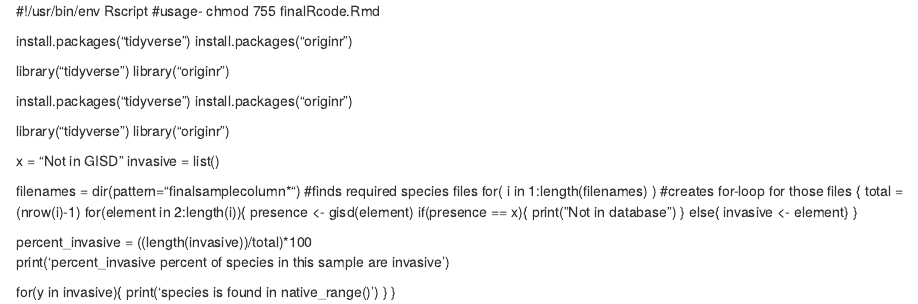
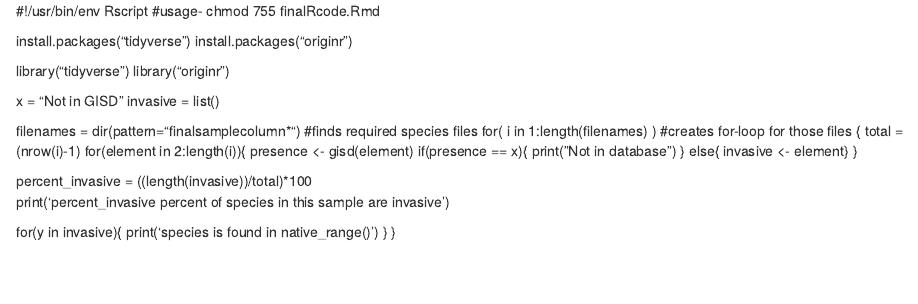
Before and after one commit to acw414/eLISA, an R Markdown document (finalRcode.Rmd): the page in a window 1100 px wide, from its top. Rendered offline with R 4.5, knitr and Pandoc, with nearby package versions.

Commit message:
Update finalRcode.Rmd

```diff
--- a/finalRcode.Rmd
+++ b/finalRcode.Rmd
@@ -1,11 +1,5 @@
 #!/usr/bin/env Rscript
 #usage- chmod 755 finalRcode.Rmd
-
-install.packages("tidyverse")
-install.packages("originr")
-
-library("tidyverse")
-library("originr")
 
 install.packages("tidyverse")
 install.packages("originr")
```
